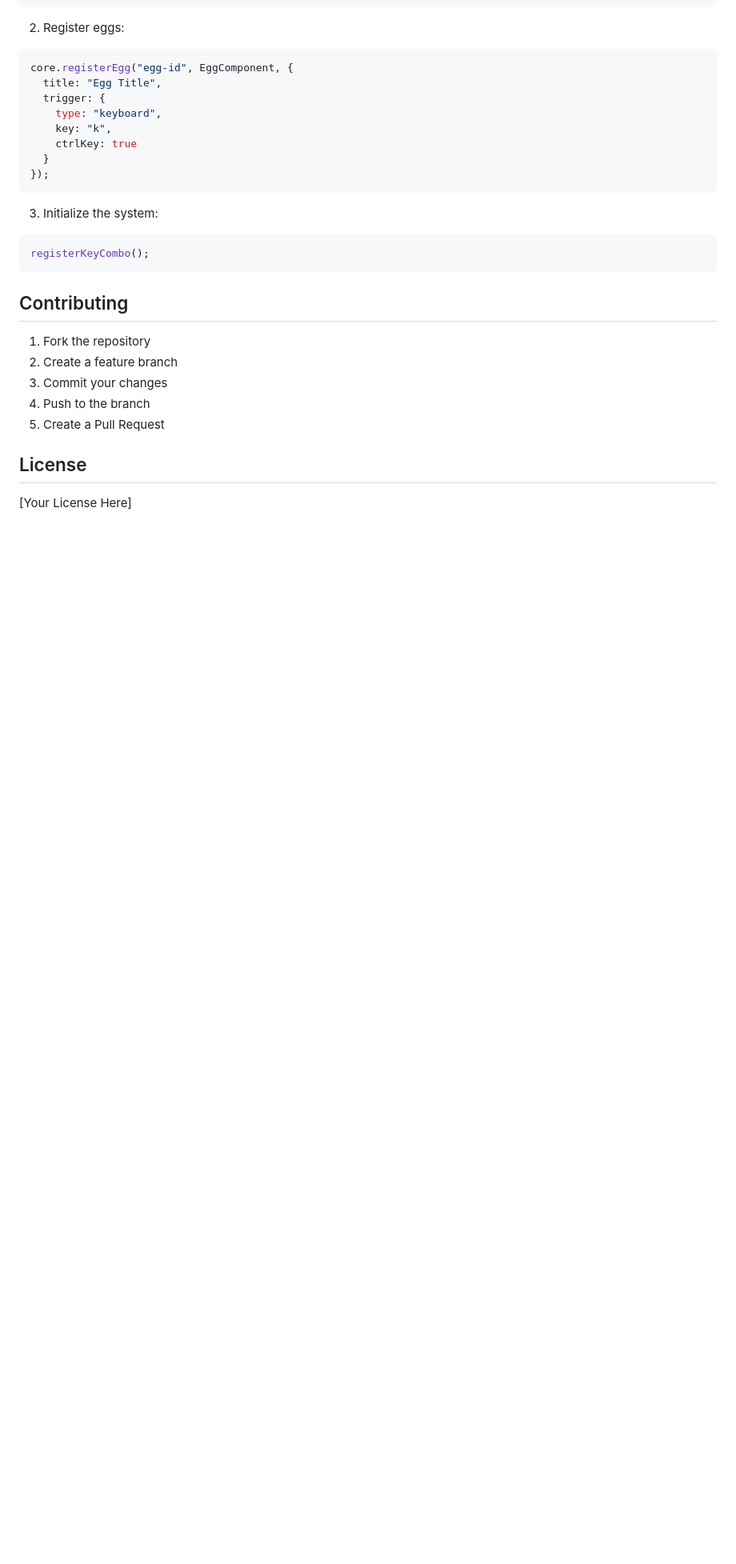
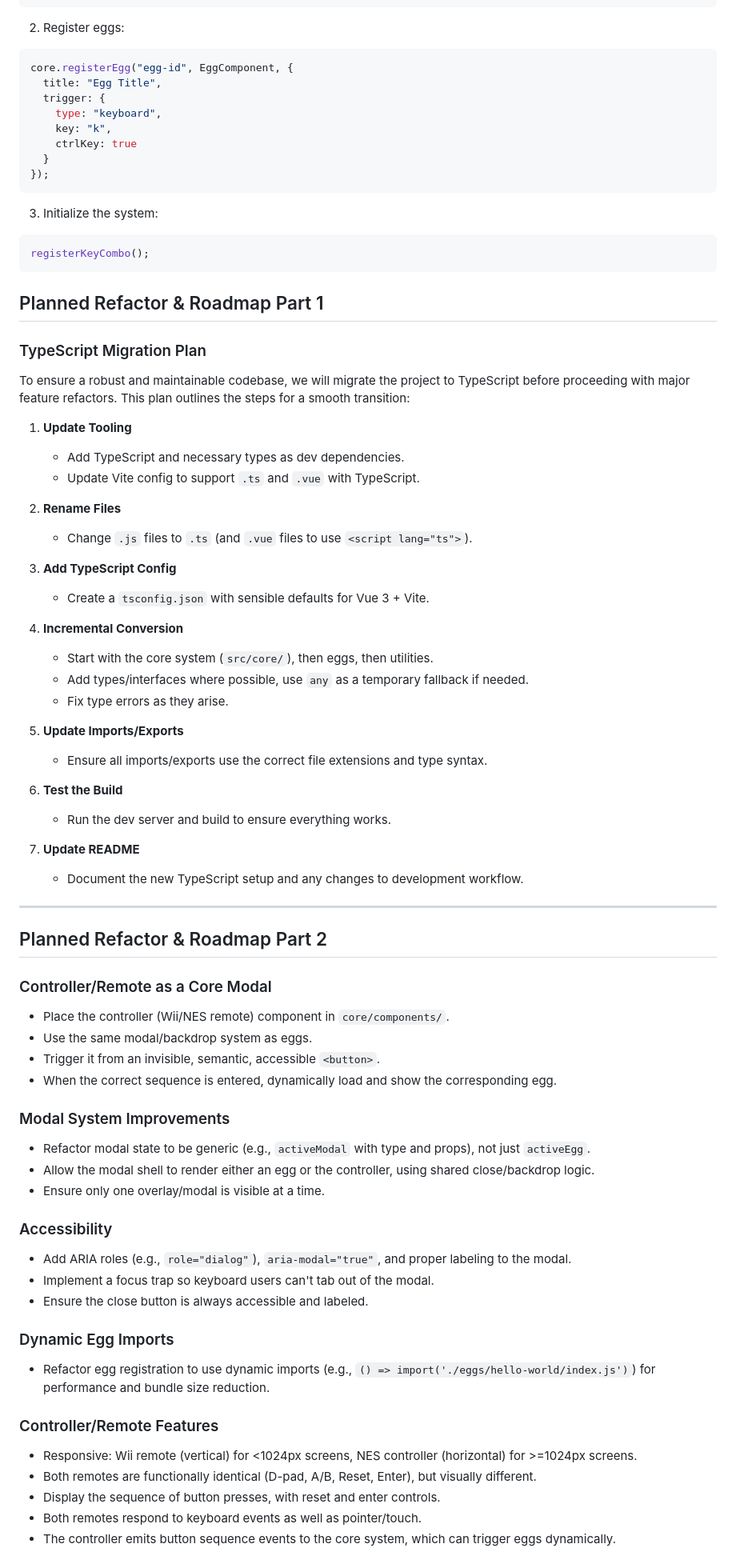
Before and after one commit to mvellandi/easter, a Markdown page: README.md, the part around one of its changes. Shown at 80% size. GitHub-like rendering; blank space fills up the shorter version.

````diff
--- a/README.md
+++ b/README.md
@@ -160,14 +104,63 @@ core.registerEgg("egg-id", EggComponent, {
 registerKeyCombo();
 ```
 
-## Contributing
+## Planned Refactor & Roadmap Part 1
+### TypeScript Migration Plan
 
-1. Fork the repository
-2. Create a feature branch
-3. Commit your changes
-4. Push to the branch
-5. Create a Pull Request
+To ensure a robust and maintainable codebase, we will migrate the project to TypeScript before proceeding with major feature refactors. This plan outlines the steps for a smooth transition:
 
-## License
+1. **Update Tooling**
+   - Add TypeScript and necessary types as dev dependencies.
+   - Update Vite config to support `.ts` and `.vue` with TypeScript.
 
-[Your License Here]
+2. **Rename Files**
+   - Change `.js` files to `.ts` (and `.vue` files to use `<script lang="ts">`).
+
+3. **Add TypeScript Config**
+   - Create a `tsconfig.json` with sensible defaults for Vue 3 + Vite.
+
+4. **Incremental Conversion**
+   - Start with the core system (`src/core/`), then eggs, then utilities.
+   - Add types/interfaces where possible, use `any` as a temporary fallback if needed.
+   - Fix type errors as they arise.
+
+5. **Update Imports/Exports**
+   - Ensure all imports/exports use the correct file extensions and type syntax.
+
+6. **Test the Build**
+   - Run the dev server and build to ensure everything works.
+
+7. **Update README**
+   - Document the new TypeScript setup and any changes to development workflow.
+
+---
+
+
+## Planned Refactor & Roadmap Part 2
+
+### Controller/Remote as a Core Modal
+- Place the controller (Wii/NES remote) component in `core/components/`.
+- Use the same modal/backdrop system as eggs.
+- Trigger it from an invisible, semantic, accessible `<button>`.
+- When the correct sequence is entered, dynamically load and show the corresponding egg.
+
+### Modal System Improvements
+- Refactor modal state to be generic (e.g., `activeModal` with type and props), not just `activeEgg`.
+- Allow the modal shell to render either an egg or the controller, using shared close/backdrop logic.
+- Ensure only one overlay/modal is visible at a time.
+
+### Accessibility
+- Add ARIA roles (e.g., `role="dialog"`), `aria-modal="true"`, and proper labeling to the modal.
+- Implement a focus trap so keyboard users can't tab out of the modal.
+- Ensure the close button is always accessible and labeled.
+
+### Dynamic Egg Imports
+- Refactor egg registration to use dynamic imports (e.g., `() => import('./eggs/hello-world/index.js')`) for performance and bundle size reduction.
+
+### Controller/Remote Features
+- Responsive: Wii remote (vertical) for <1024px screens, NES controller (horizontal) for >=1024px screens.
+- Both remotes are functionally identical (D-pad, A/B, Reset, Enter), but visually different.
+- Display the sequence of button presses, with reset and enter controls.
+- Both remotes respond to keyboard events as well as pointer/touch.
+- The controller emits button sequence events to the core system, which can trigger eggs dynamically.
+
````
Also changed, not shown: other parts of README.md (+70 -57 lines).
